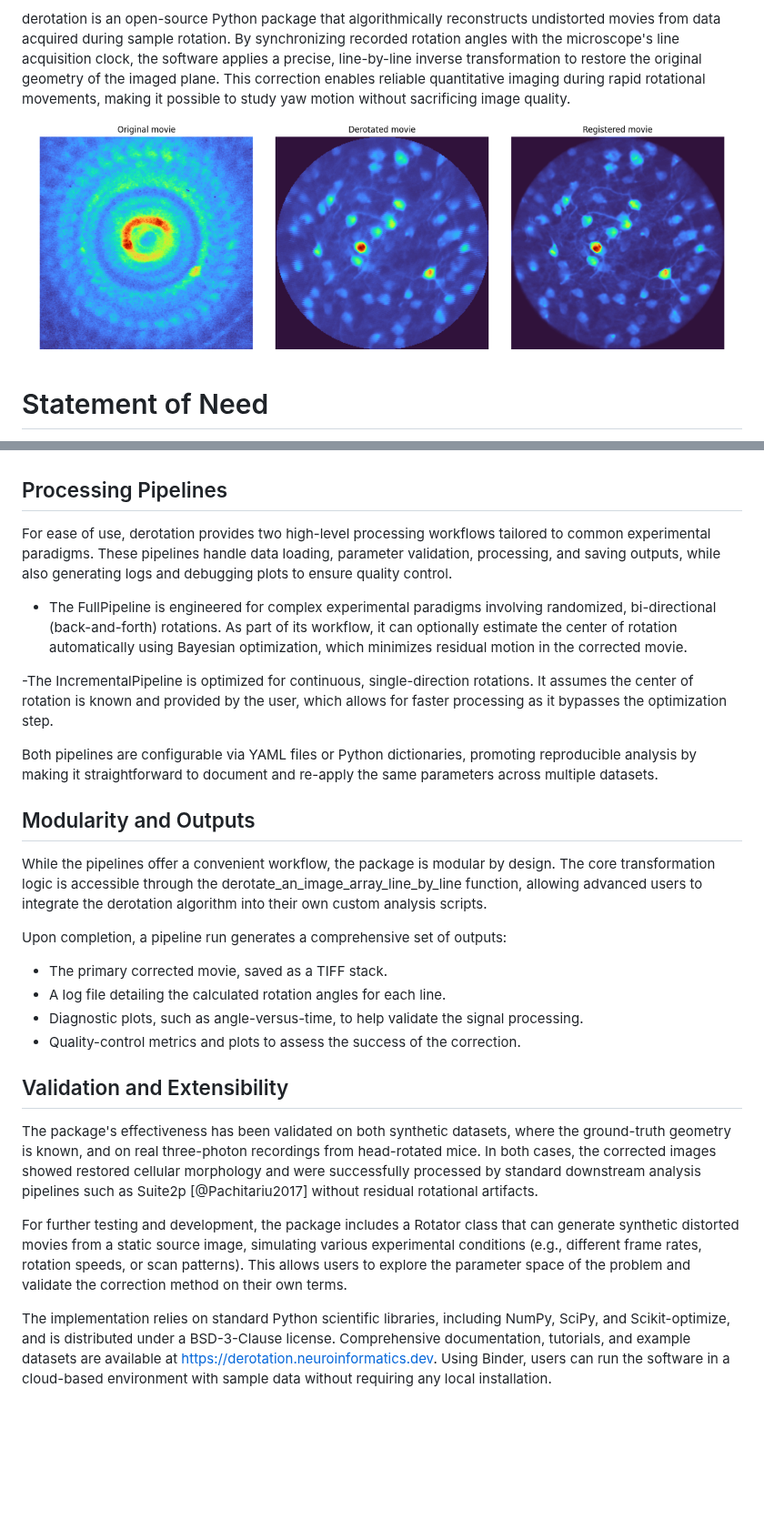
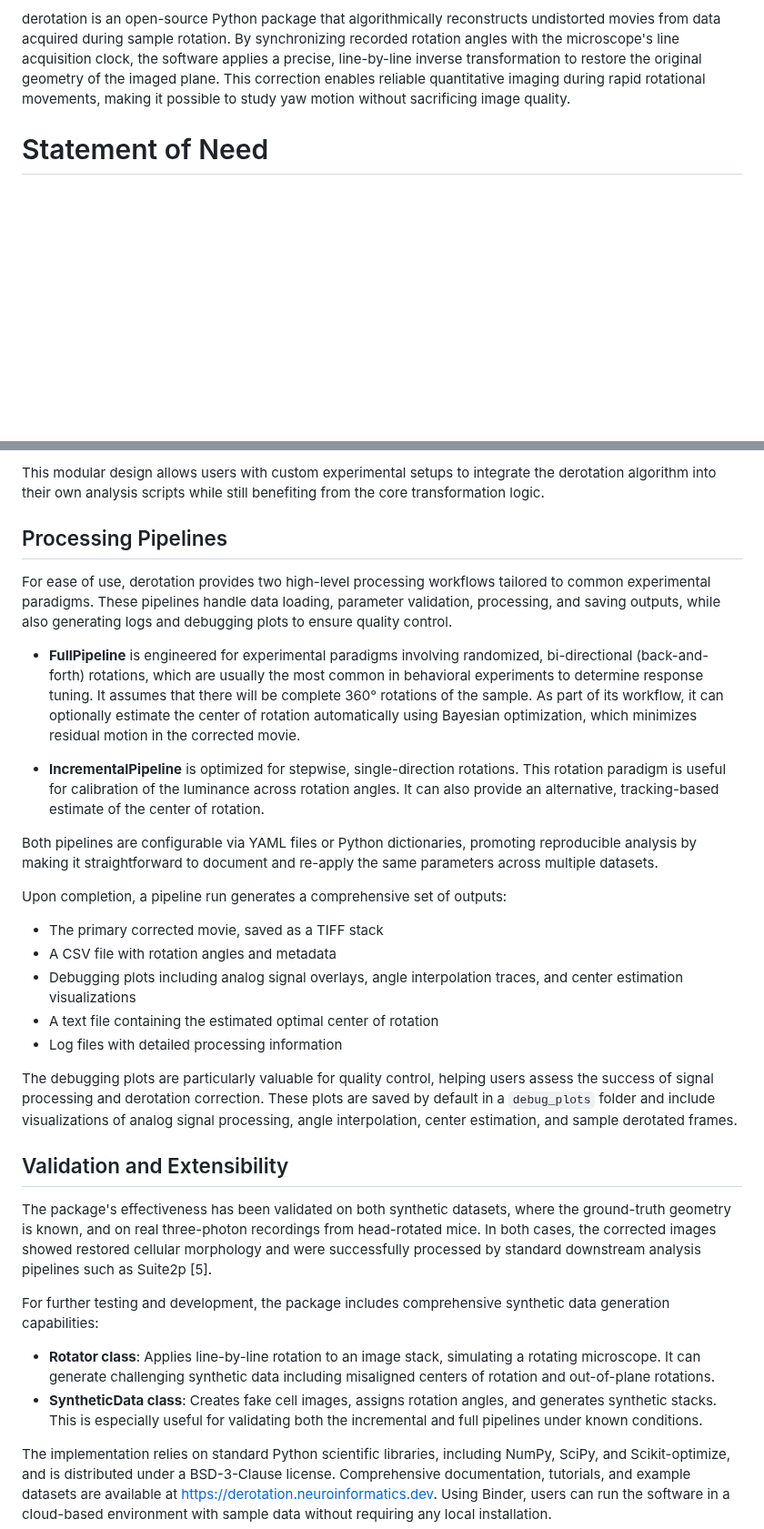
Before and after one commit to neuroinformatics-unit/derotation, a Markdown page: joss-paper/paper.md, 2 parts joined by grey strips. Shown at 91% size. Rendered like a GitHub page; pictures changed too: joss-paper/figure1.png; blank space fills up the shorter version.

```diff
--- a/joss-paper/paper.md
+++ b/joss-paper/paper.md
@@ -24,7 +24,6 @@ Line-scanning microscopy, including multi-photon calcium imaging, is a powerful
 
 derotation is an open-source Python package that algorithmically reconstructs undistorted movies from data acquired during sample rotation. By synchronizing recorded rotation angles with the microscope's line acquisition clock, the software applies a precise, line-by-line inverse transformation to restore the original geometry of the imaged plane. This correction enables reliable quantitative imaging during rapid rotational movements, making it possible to study yaw motion without sacrificing image quality.
 
-![Example of derotation correction. Left: mean image from a rotating sample, distorted by line-scanning during motion. Right: same data after line-by-line derotation, with structures restored to their correct positions.](figure1.png)
 
 # Statement of Need
 
@@ -42,27 +64,30 @@ The package is designed to be flexible with respect to input data formats. The p
+This modular design allows users with custom experimental setups to integrate the derotation algorithm into their own analysis scripts while still benefiting from the core transformation logic.
 
 ## Processing Pipelines
 For ease of use, derotation provides two high-level processing workflows tailored to common experimental paradigms. These pipelines handle data loading, parameter validation, processing, and saving outputs, while also generating logs and debugging plots to ensure quality control.
 
-- The FullPipeline is engineered for complex experimental paradigms involving randomized, bi-directional (back-and-forth) rotations. As part of its workflow, it can optionally estimate the center of rotation automatically using Bayesian optimization, which minimizes residual motion in the corrected movie.
+- **FullPipeline** is engineered for experimental paradigms involving randomized, bi-directional (back-and-forth) rotations, which are usually the most common in behavioral experiments to determine response tuning. It assumes that there will be complete 360° rotations of the sample. As part of its workflow, it can optionally estimate the center of rotation automatically using Bayesian optimization, which minimizes residual motion in the corrected movie.
 
--The IncrementalPipeline is optimized for continuous, single-direction rotations. It assumes the center of rotation is known and provided by the user, which allows for faster processing as it bypasses the optimization step.
+- **IncrementalPipeline** is optimized for stepwise, single-direction rotations. This rotation paradigm is useful for calibration of the luminance across rotation angles. It can also provide an alternative, tracking-based estimate of the center of rotation.
 
 Both pipelines are configurable via YAML files or Python dictionaries, promoting reproducible analysis by making it straightforward to document and re-apply the same parameters across multiple datasets.
 
-## Modularity and Outputs
-While the pipelines offer a convenient workflow, the package is modular by design. The core transformation logic is accessible through the derotate_an_image_array_line_by_line function, allowing advanced users to integrate the derotation algorithm into their own custom analysis scripts.
-
 Upon completion, a pipeline run generates a comprehensive set of outputs:
 
-- The primary corrected movie, saved as a TIFF stack.
-- A log file detailing the calculated rotation angles for each line.
-- Diagnostic plots, such as angle-versus-time, to help validate the signal processing.
-- Quality-control metrics and plots to assess the success of the correction.
+- The primary corrected movie, saved as a TIFF stack
+- A CSV file with rotation angles and metadata
+- Debugging plots including analog signal overlays, angle interpolation traces, and center estimation visualizations
+- A text file containing the estimated optimal center of rotation
+- Log files with detailed processing information
+
+The debugging plots are particularly valuable for quality control, helping users assess the success of signal processing and derotation correction. These plots are saved by default in a `debug_plots` folder and include visualizations of analog signal processing, angle interpolation, center estimation, and sample derotated frames.
 
 ## Validation and Extensibility
-The package's effectiveness has been validated on both synthetic datasets, where the ground-truth geometry is known, and on real three-photon recordings from head-rotated mice. In both cases, the corrected images showed restored cellular morphology and were successfully processed by standard downstream analysis pipelines such as Suite2p [@Pachitariu2017] without residual rotational artifacts.
+The package's effectiveness has been validated on both synthetic datasets, where the ground-truth geometry is known, and on real three-photon recordings from head-rotated mice. In both cases, the corrected images showed restored cellular morphology and were successfully processed by standard downstream analysis pipelines such as Suite2p [5].
 
-For further testing and development, the package includes a Rotator class that can generate synthetic distorted movies from a static source image, simulating various experimental conditions (e.g., different frame rates, rotation speeds, or scan patterns). This allows users to explore the parameter space of the problem and validate the correction method on their own terms.
+For further testing and development, the package includes comprehensive synthetic data generation capabilities:
+- **Rotator class**: Applies line-by-line rotation to an image stack, simulating a rotating microscope. It can generate challenging synthetic data including misaligned centers of rotation and out-of-plane rotations.
+- **SyntheticData class**: Creates fake cell images, assigns rotation angles, and generates synthetic stacks. This is especially useful for validating both the incremental and full pipelines under known conditions.
 
 The implementation relies on standard Python scientific libraries, including NumPy, SciPy, and Scikit-optimize, and is distributed under a BSD-3-Clause license. Comprehensive documentation, tutorials, and example datasets are available at https://derotation.neuroinformatics.dev. Using Binder, users can run the software in a cloud-based environment with sample data without requiring any local installation.
 
```
Also changed, not shown: other parts of joss-paper/paper.md (+25 -2 lines), joss-paper/figure2.png (added), 1 other file.
